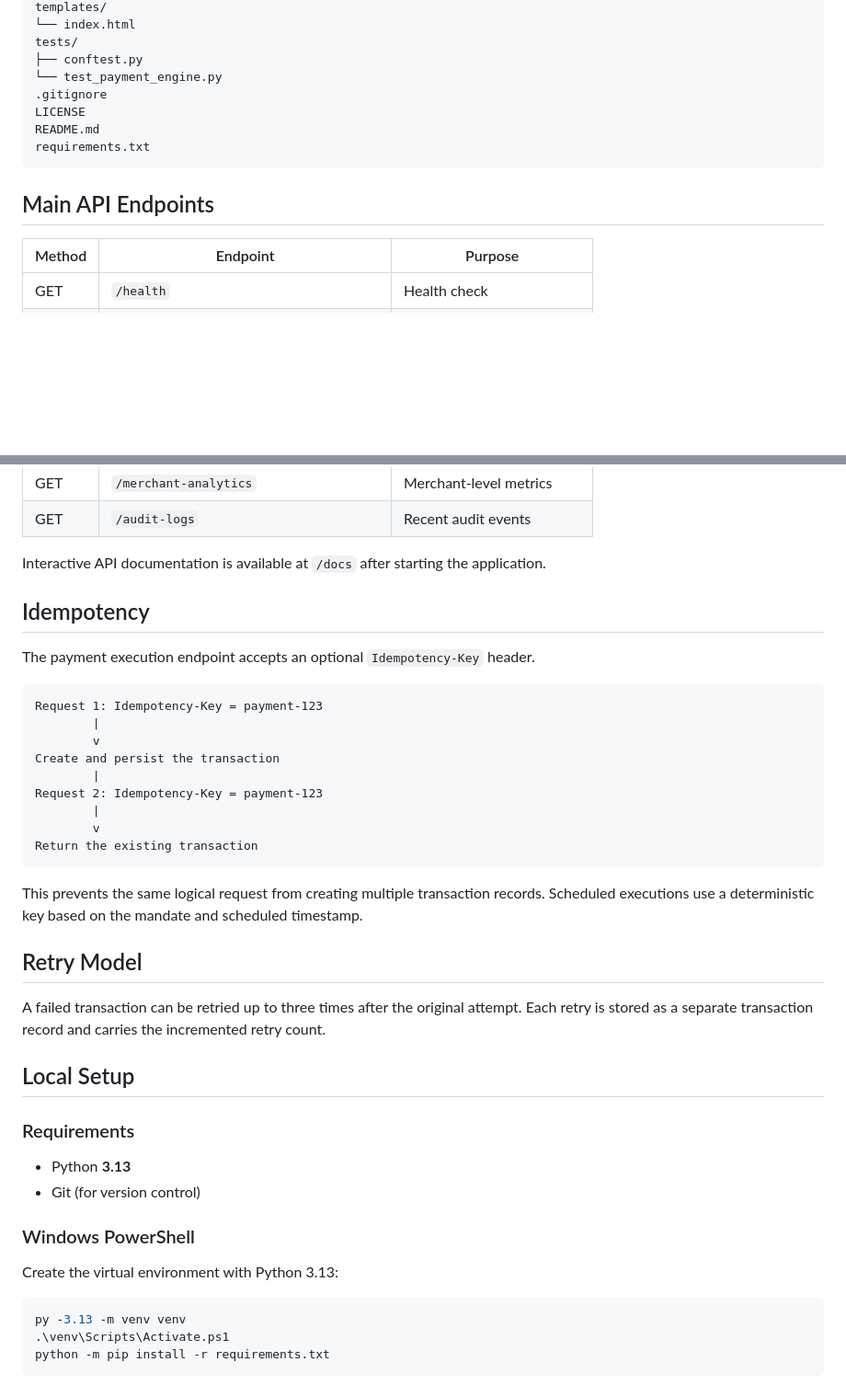
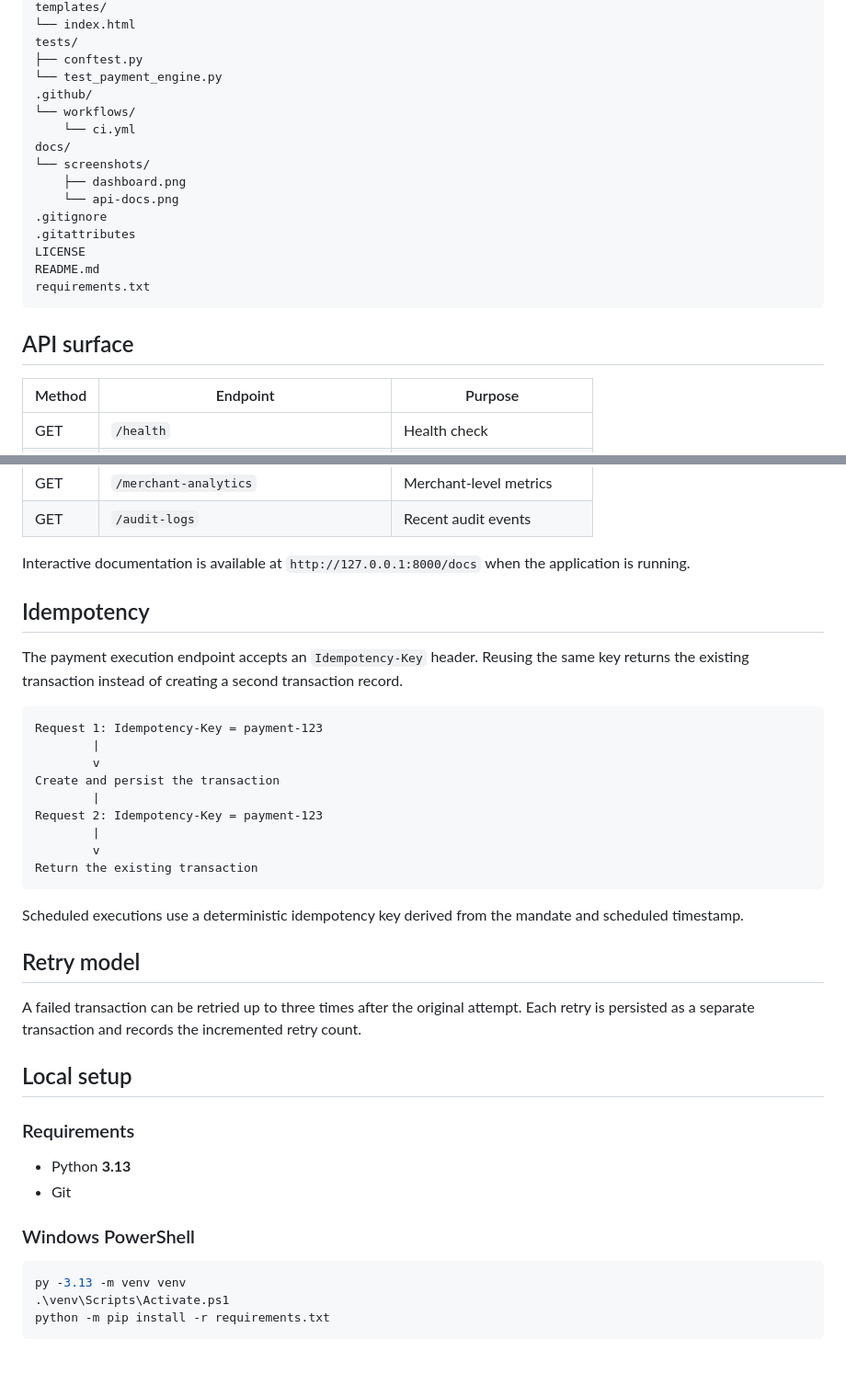
Before and after one commit to RoycePlayzz/recurring-payment-mandate-platform, a Markdown page: README.md, 2 parts joined by grey strips. Shown: that part at 92% size. Drawn GitHub-style; blank space fills up the shorter version.

````diff
--- a/README.md
+++ b/README.md
@@ -55,13 +66,21 @@ templates/
 tests/
 ├── conftest.py
 └── test_payment_engine.py
+.github/
+└── workflows/
+    └── ci.yml
+docs/
+└── screenshots/
+    ├── dashboard.png
+    └── api-docs.png
 .gitignore
+.gitattributes
 LICENSE
 README.md
 requirements.txt
 ```
 
-## Main API Endpoints
+## API surface
 
 | Method | Endpoint | Purpose |
 |---|---|---|
@@ -80,11 +99,11 @@ requirements.txt
 | GET | `/merchant-analytics` | Merchant-level metrics |
 | GET | `/audit-logs` | Recent audit events |
 
-Interactive API documentation is available at `/docs` after starting the application.
+Interactive documentation is available at `http://127.0.0.1:8000/docs` when the application is running.
 
 ## Idempotency
 
-The payment execution endpoint accepts an optional `Idempotency-Key` header.
+The payment execution endpoint accepts an `Idempotency-Key` header. Reusing the same key returns the existing transaction instead of creating a second transaction record.
 
 ```text
 Request 1: Idempotency-Key = payment-123
@@ -98,22 +117,20 @@ Request 2: Idempotency-Key = payment-123
 Return the existing transaction
 ```
 
-This prevents the same logical request from creating multiple transaction records. Scheduled executions use a deterministic key based on the mandate and scheduled timestamp.
+Scheduled executions use a deterministic idempotency key derived from the mandate and scheduled timestamp.
 
-## Retry Model
+## Retry model
 
-A failed transaction can be retried up to three times after the original attempt. Each retry is stored as a separate transaction record and carries the incremented retry count.
+A failed transaction can be retried up to three times after the original attempt. Each retry is persisted as a separate transaction and records the incremented retry count.
 
-## Local Setup
+## Local setup
 
 ### Requirements
 
 - Python **3.13**
-- Git (for version control)
+- Git
 
 ### Windows PowerShell
-
-Create the virtual environment with Python 3.13:
 
 ```powershell
 py -3.13 -m venv venv
````
Also changed, not shown: other parts of README.md (+30 -19 lines), docs/screenshots/api-docs.png (added), docs/screenshots/dashboard.png (added), 1 other file.
